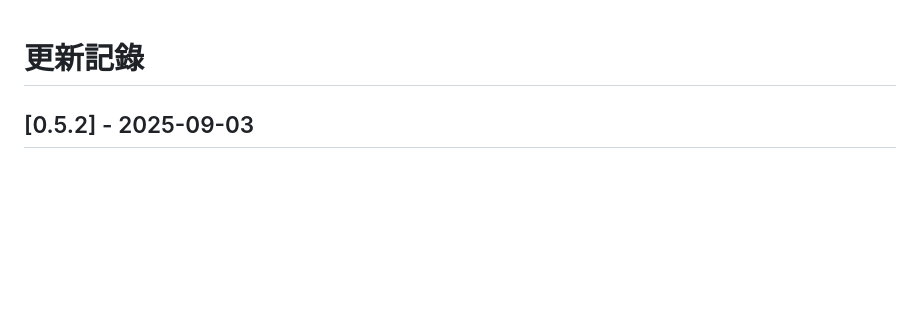
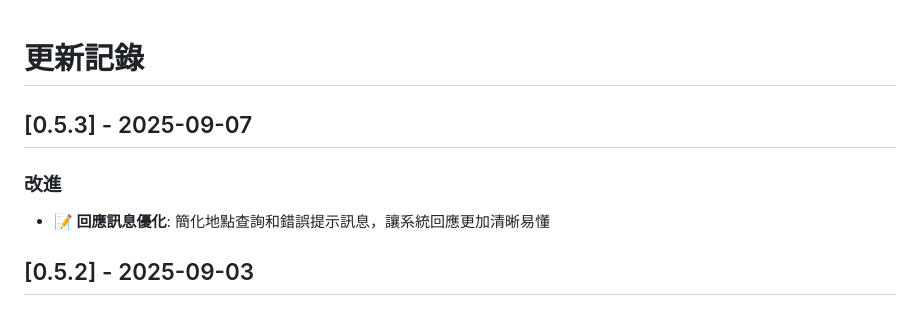
Before and after one commit to kyomind/WeaMind, a Markdown page: CHANGELOG.md, the part around the change. Rendered like a GitHub page; blank space fills up the shorter version.

Commit message:
Update CHANGELOG for v0.5.3

```diff
--- a/CHANGELOG.md
+++ b/CHANGELOG.md
@@ -1,4 +1,9 @@
 # 更新記錄
+
+## [0.5.3] - 2025-09-07
+
+### 改進
+- **📝 回應訊息優化**: 簡化地點查詢和錯誤提示訊息，讓系統回應更加清晰易懂
 
 ## [0.5.2] - 2025-09-03
 
```
